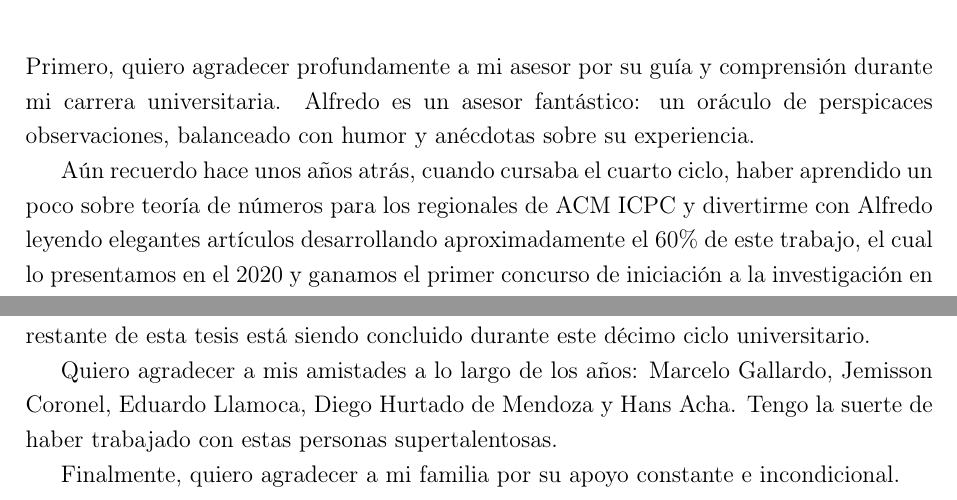
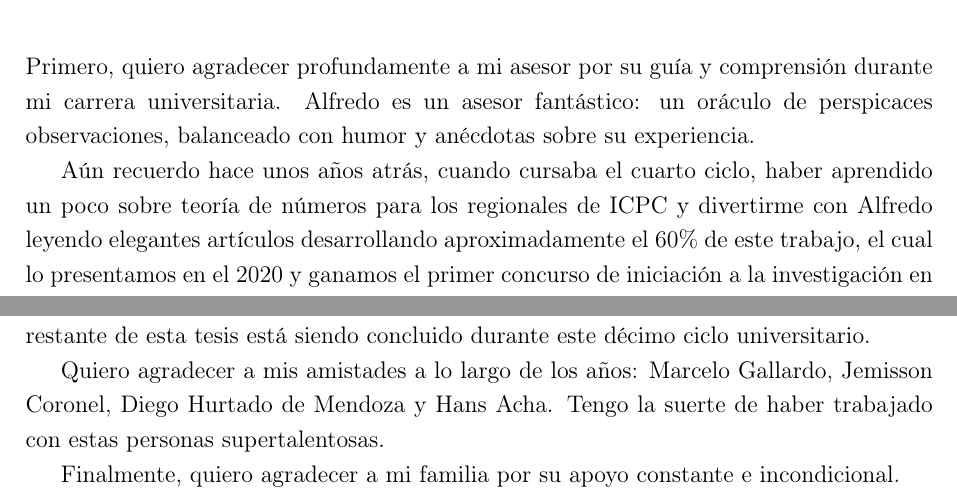
Before and after one commit to ManuelLoaizaVasquez/selberg-identity, a LaTeX thesis (base/document.tex, which reads tex/acknowledgment.tex): two parts of page 2 of 24, joined at a grey line, cut so that both start at the same text. Compiled offline with pdfLaTeX.

Commit message:
Fix ICPC and remove EL2

```diff
--- a/tex/acknowledgment.tex
+++ b/tex/acknowledgment.tex
@@ -13,7 +13,7 @@ y anécdotas sobre su experiencia.
 Aún recuerdo hace unos años atrás,
 cuando cursaba el cuarto ciclo,
 haber aprendido un poco sobre teoría de números
-para los regionales de ACM ICPC
+para los regionales de ICPC
 y divertirme con Alfredo
 leyendo elegantes artículos
 desarrollando aproximadamente el \(60\%\) de este trabajo,
@@ -48,7 +48,6 @@ está siendo concluido durante este décimo ciclo universitario.
 Quiero agradecer a mis amistades a lo largo de los años:
 Marcelo Gallardo,
 Jemisson Coronel,
-Eduardo Llamoca,
 Diego Hurtado de Mendoza
 y
 Hans Acha.
```
